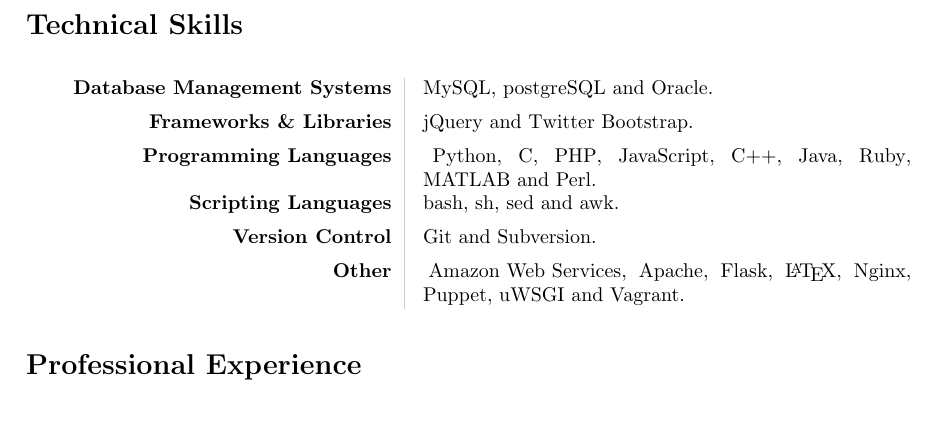
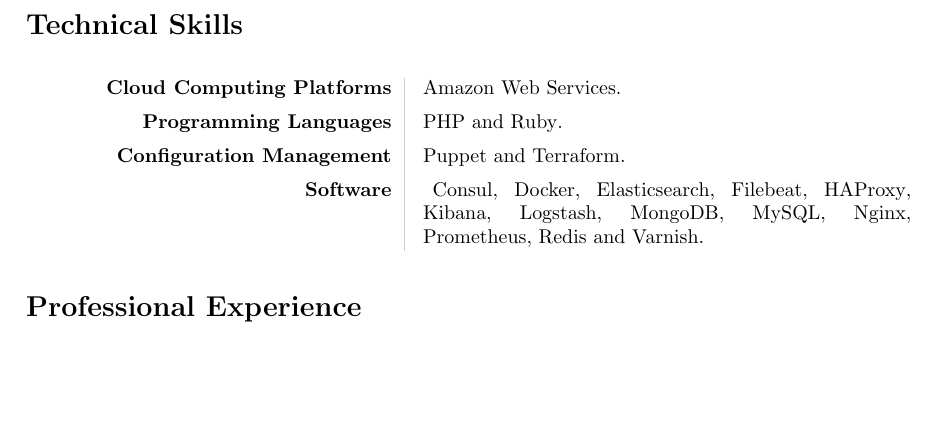
Before and after one commit to joshuaspence/Curriculum-Vitae, a LaTeX CV (src/curriculum_vitae.tex, which reads src/skills.tex): part of page 2 of 3, cut so that both start at the same text, the shorter picture padded with empty space. Compiled offline with pdfLaTeX.

Commit message:
Update technical skills

```diff
--- a/src/skills.tex
+++ b/src/skills.tex
@@ -1,55 +1,33 @@
 \begin{technicalSkills}
 
-\technicalSkillsItem{Database Management Systems}
-{
-    \item MySQL
-    \item postgreSQL
-    \item Oracle
+\technicalSkillsItem{Cloud Computing Platforms}{
+  \item Amazon Web Services
 }
 
-\technicalSkillsItem{Frameworks \& Libraries}
-{
-    \item jQuery
-    \item Twitter Bootstrap
+\technicalSkillsItem{Programming Languages}{
+  \item PHP
+  \item Ruby
 }
 
-\technicalSkillsItem{Programming Languages}
-{
-    \item Python
-    \item C
-    \item PHP
-    \item JavaScript
-    \item C++
-    \item Java
-    \item Ruby
-    \item MATLAB
-    \item Perl
+\technicalSkillsItem{Configuration Management}{
+  \item Puppet
+  \item Terraform
 }
 
-\technicalSkillsItem{Scripting Languages}
-{
-    \item bash
-    \item sh
-    \item sed
-    \item awk
-}
-
-\technicalSkillsItem{Version Control}
-{
-    \item Git
-    \item Subversion
-}
-
-\technicalSkillsItem{Other}
-{
-    \item Amazon Web Services
-    \item Apache
-    \item Flask
-    \item \LaTeX
-    \item Nginx
-    \item Puppet
-    \item uWSGI
-    \item Vagrant
+\technicalSkillsItem{Software}{
+  \item Consul
+  \item Docker
+  \item Elasticsearch
+  \item Filebeat
+  \item HAProxy
+  \item Kibana
+  \item Logstash
+  \item MongoDB
+  \item MySQL
+  \item Nginx
+  \item Prometheus
+  \item Redis
+  \item Varnish
 }
 
 \end{technicalSkills}
```
